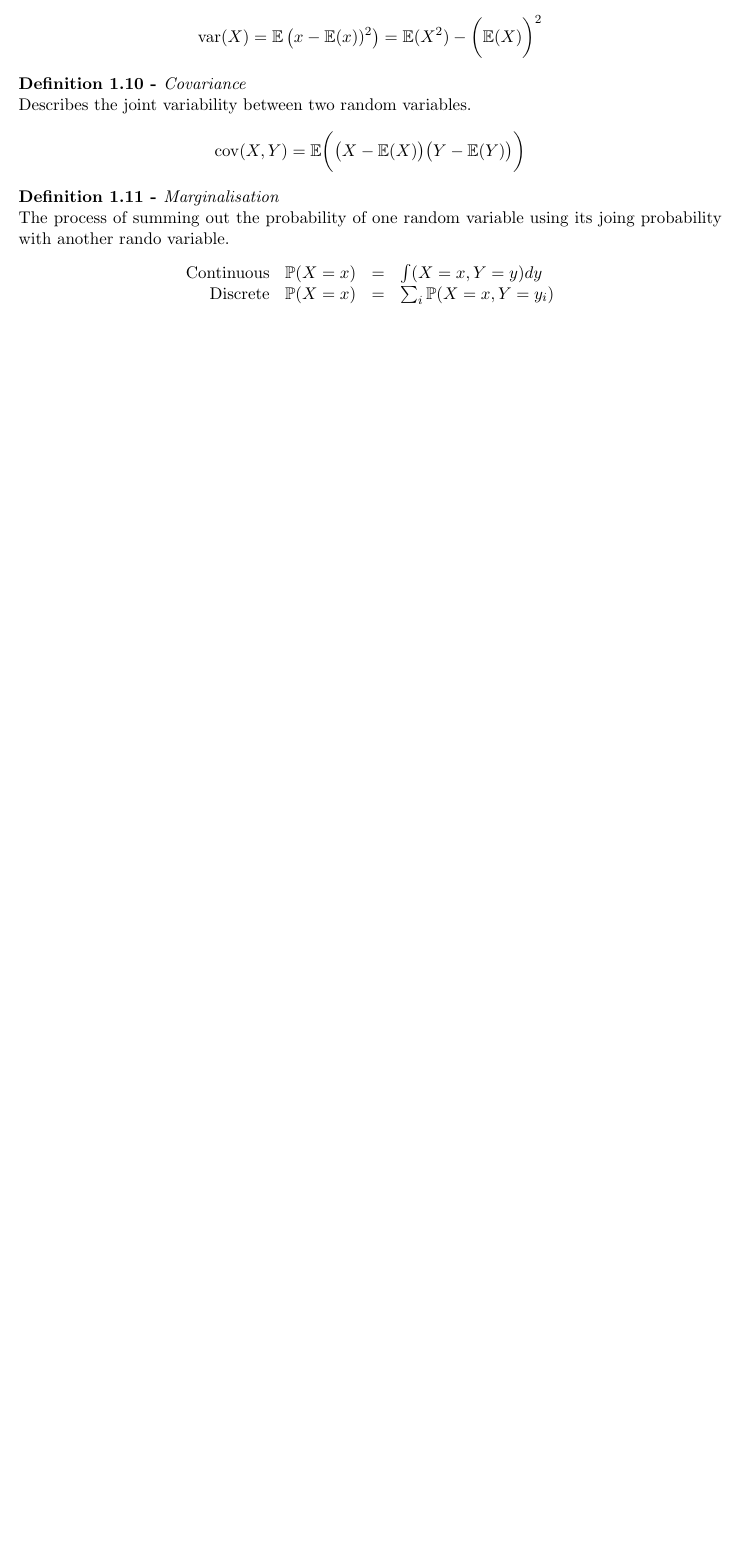
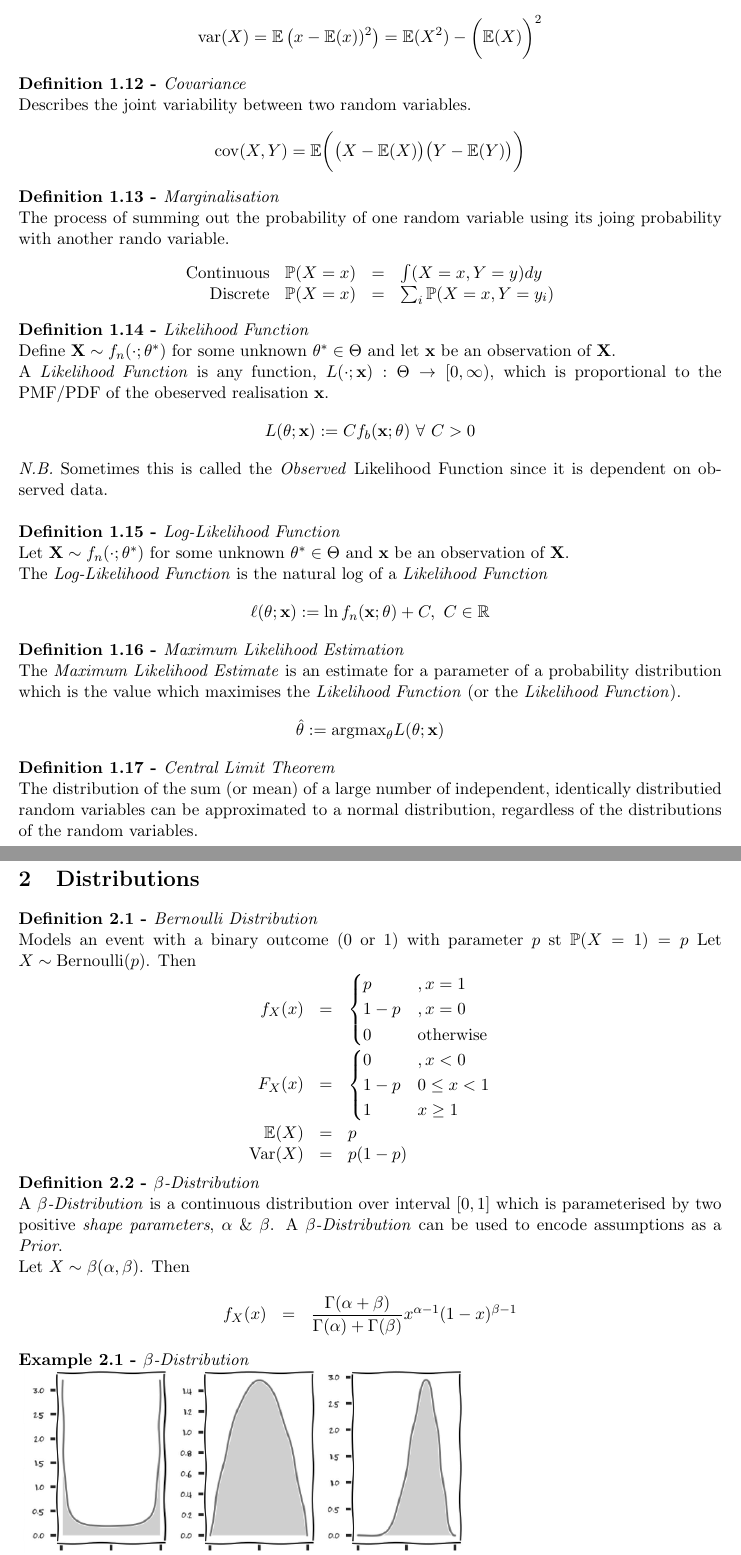
Before and after one commit to dajhutchinson/MachineLearning, a LaTeX document (Notes/src/NotesML.tex): part of page 3 of 3 before the commit and two parts of pages 4 and 5 of 6 after it, the two joined at a grey line, cut so that both start at the same text, the shorter picture padded with empty space. Compiled offline with pdfLaTeX.

Commit message:
Lecture 3

```diff
--- a/Notes/src/NotesML.tex
+++ b/Notes/src/NotesML.tex
@@ -7,6 +7,7 @@
 \usepackage{enumerate}
 \usepackage{enumitem}
 \usepackage{fancyhdr}
+\usepackage{graphicx}
 \usepackage{hyperref}
 
 \begin{document}
@@ -147,3 +171,50 @@ The process of summing out the probability of one random variable using its join
 \mathrm{Discrete}&\prob(X=x)&=&\sum_i\prob(X=x,Y=y_i)
 \end{array}\]
 
+\definition{Likelihood Function}
+Define $\textbf{X}\sim f_n(\cdot;\theta^*)$ for some unknown $\theta^*\in\Theta$ and let $\textbf{x}$ be an observation of $\textbf{X}$.\\
+A \textit{Likelihood Function} is any function, $L(\cdot;\textbf{x}):\Theta\to[0,\infty)$, which is proportional to the PMF/PDF of the obeserved realisation $\textbf{x}$.
+$$L(\theta;\textbf{x}):=Cf_b(\textbf{x};\theta)\ \forall\ C>0$$
+\nb Sometimes this is called the \textit{Observed} Likelihood Function since it is dependent on observed data.\\
+
+\definition{Log-Likelihood Function}
+Let $\textbf{X}\sim f_n(\cdot;\theta^*)$ for some unknown $\theta^*\in\Theta$ and $\textbf{x}$ be an observation of $\textbf{X}$.\\
+The \textit{Log-Likelihood Function} is the natural log of a \textit{Likelihood Function}
+$$\ell(\theta;\textbf{x}):=\ln f_n(\textbf{x};\theta)+C,\ C\in\reals$$
+
+\definition{Maximum Likelihood Estimation}
+The \textit{Maximum Likelihood Estimate} is an estimate for a parameter of a probability distribution which is the value which maximises the \textit{Likelihood Function} (or the \textit{Likelihood Function}).
+$$\hat{\theta}:=\text{argmax}_\theta L(\theta;\textbf{x})$$
+
+\definition{Central Limit Theorem}
+The distribution of the sum (or mean) of a large number of independent, identically distributied random variables can be approximated to a normal distribution, regardless of the distributions of the random variables.
+
+\section{Distributions}
+
+\definition{Bernoulli Distribution}
+Models an event with a binary outcome (0 or 1) with parameter $p$ st $\prob(X=1)=p$
+Let $X\sim\text{Bernoulli}(p)$. Then
+\[\begin{array}{rcl}
+f_X(x)&=&\begin{cases}
+p&, x=1\\
+1-p&, x=0\\
+0&\text{otherwise}
+\end{cases}\\
+F_X(x)&=&\begin{cases}
+0&,x<0\\
+1-p&0\leq x<1\\
+1&x\geq1
+\end{cases}\\
+\expect(X)&=&p\\
+\text{Var}(X)&=&p(1-p)
+\end{array}\]
+
+\definition{$\beta$-Distribution}
+A \textit{$\beta$-Distribution} is a continuous distribution over interval $[0,1]$ which is parameterised by two positive \textit{shape parameters}, $\alpha\ \&\ \beta$. A \textit{$\beta$-Distribution} can be used to encode assumptions as a \textit{Prior}.\\
+Let $X\sim\beta(\alpha,\beta)$. Then
+\[\begin{array}{rcl}
+f_X(x)&=&\dfrac{\Gamma(\alpha+\beta)}{\Gamma(\alpha)+\Gamma(\beta)}x^{\alpha-1}(1-x)^{\beta-1}
+\end{array}\]
+
+\example{$\beta$-Distribution}
+\includegraphics[scale=.6]{img/betaExamples.png}
```
Also changed, not shown: Notes/NotesML.pdf, Notes/src/img/betaExamples.PNG (added), Notes/src/img/probExamples.png (added), Notes/src/NotesML.tex (52 more changed lines), 1 other file.
